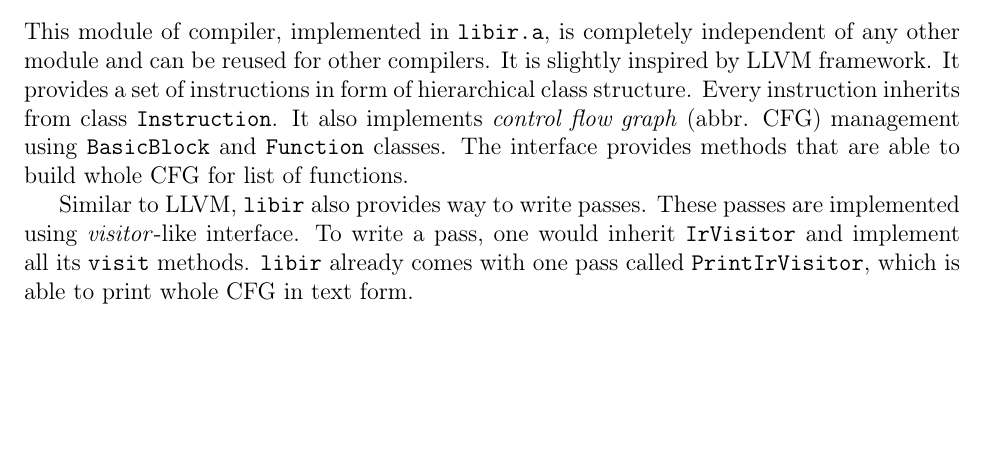
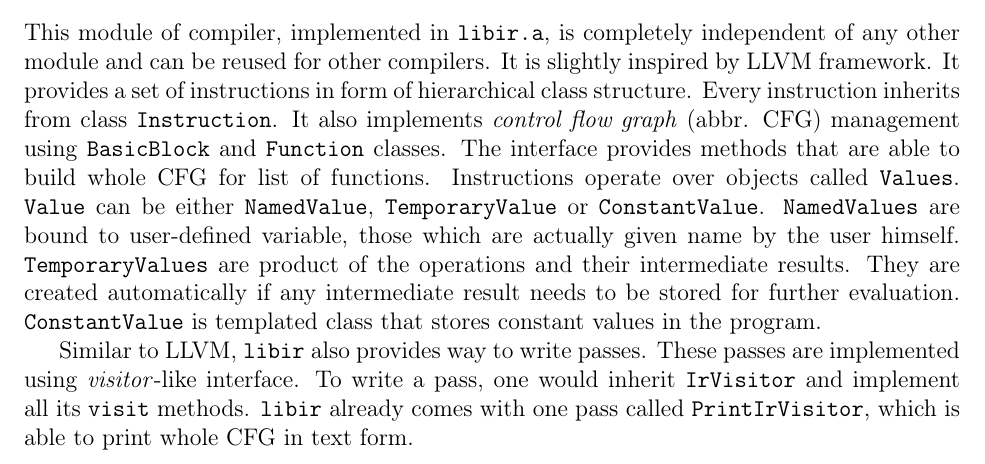
Before and after one commit to olii/VYPe2015, a LaTeX document (doc/dokumentace.tex): part of page 5 of 9, cut so that both start at the same text, the shorter picture padded with empty space. Compiled offline with pdfLaTeX.

Commit message:
[Doc] Additional text about Values in IR

```diff
--- a/doc/dokumentace.tex
+++ b/doc/dokumentace.tex
@@ -134,7 +134,10 @@
 This module of compiler, implemented in \texttt{libir.a}, is completely independent of any other module and can be reused for other compilers. It is slightly
 inspired by LLVM framework. It provides a set of instructions in form of hierarchical class structure. Every instruction inherits from class \texttt{Instruction}.
 It also implements \emph{control flow graph} (abbr. CFG) management using \texttt{BasicBlock} and \texttt{Function} classes. The interface provides methods
-that are able to build whole CFG for list of functions.
+that are able to build whole CFG for list of functions. Instructions operate over objects called \texttt{Values}. \texttt{Value} can be either \texttt{NamedValue},
+\texttt{TemporaryValue} or \texttt{ConstantValue}. \texttt{NamedValues} are bound to user-defined variable, those which are actually given name by the user himself.
+\texttt{TemporaryValues} are product of the operations and their intermediate results. They are created automatically if any intermediate result needs to be stored
+for further evaluation. \texttt{ConstantValue} is templated class that stores constant values in the program.
 
 Similar to LLVM, \texttt{libir} also provides way to write passes. These passes are implemented using \emph{visitor}-like interface. To write a pass, one would
 inherit \texttt{IrVisitor} and implement all its \texttt{visit} methods. \texttt{libir} already comes with one pass called \texttt{PrintIrVisitor}, which
```
